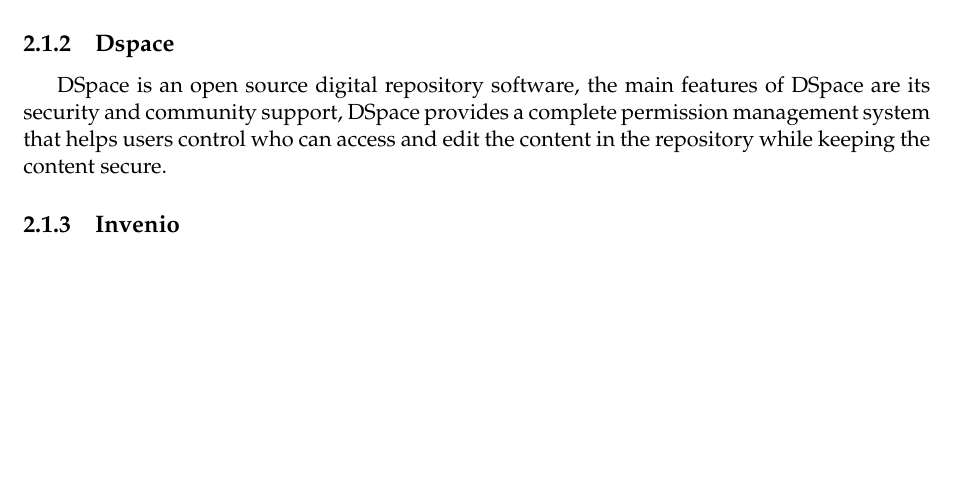
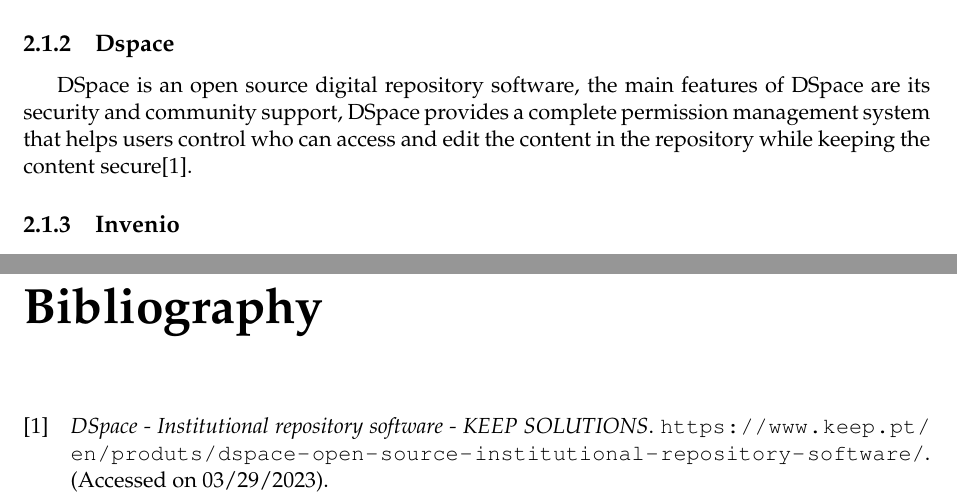
Before and after one commit to 54chen/waikatohea, a LaTeX document (report.tex, which reads chap2.tex): part of page 10 of 18 before the commit and two parts of pages 10 and 19 of 19 after it, the two joined at a grey line, cut so that both start at the same text, the shorter picture padded with empty space. Compiled offline with pdfLaTeX.

Commit message:
Update chap2.tex

```diff
--- a/chap2.tex
+++ b/chap2.tex
@@ -14,7 +14,7 @@
 
 \subsection{Dspace}
 
-DSpace is an open source digital repository software, the main features of DSpace are its security and community support, DSpace provides a complete permission management system that helps users control who can access and edit the content in the repository while keeping the content secure.
+DSpace is an open source digital repository software, the main features of DSpace are its security and community support, DSpace provides a complete permission management system that helps users control who can access and edit the content in the repository while keeping the content secure\cite{DSpaceIn8:online}.
 
 \begin{figure}[htbp]
   \centerline{\includegraphics[width=500pt]{images/a1.jpg}}
```
